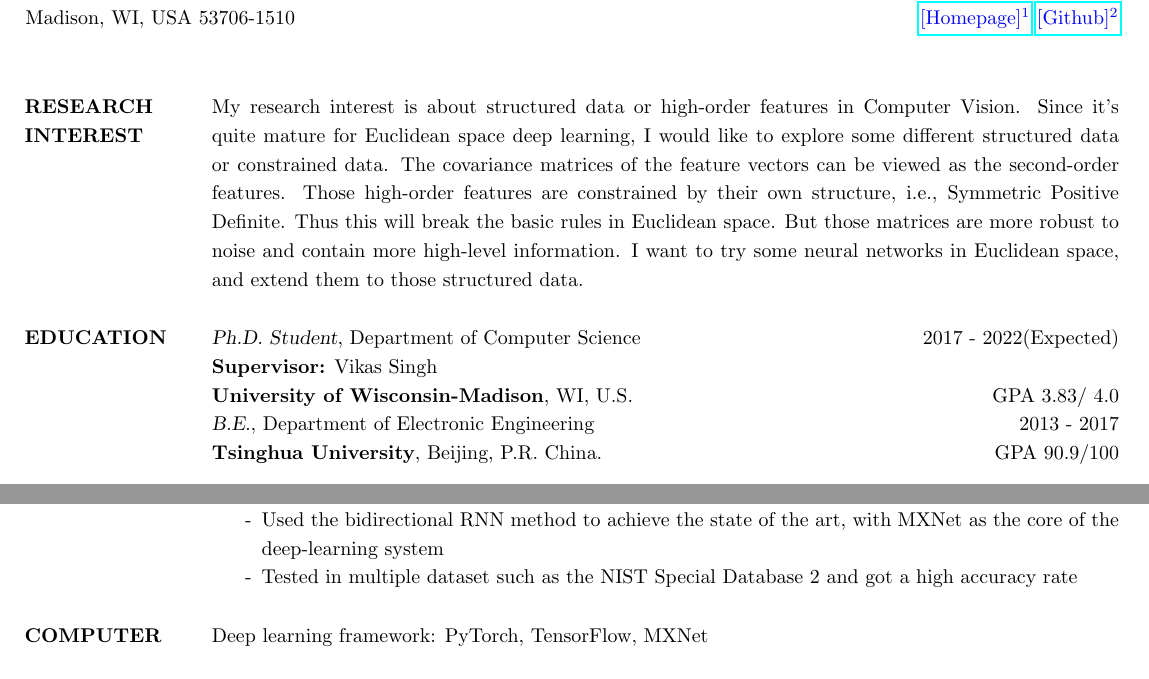
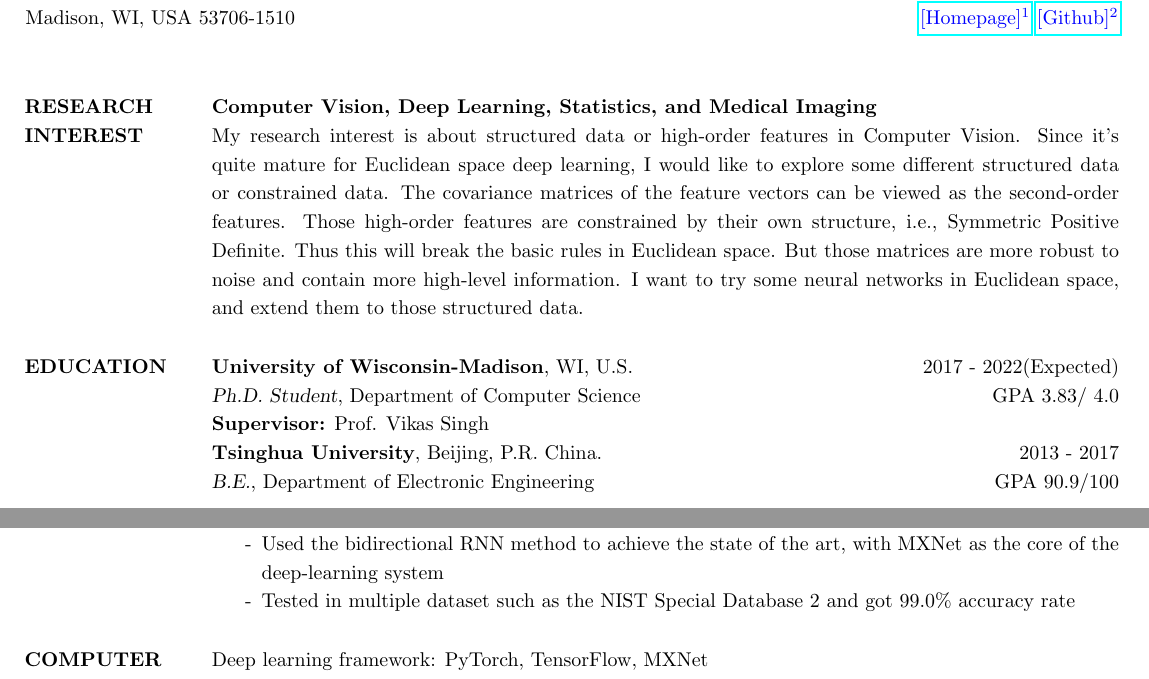
Before and after one commit to zhenxingjian/CV_Xingjian, a LaTeX CV (Xingjian_CV_UW_Madison.tex): two parts of pages 1 and 2 of 2, joined at a grey line, cut so that both start at the same text. Compiled offline with pdfLaTeX.

Commit message:
Updated time: 2020-03-28

```diff
--- a/Xingjian_CV_UW_Madison.tex
+++ b/Xingjian_CV_UW_Madison.tex
@@ -46,14 +46,15 @@
 
 \begin{resume}
 \section{RESEARCH \\ INTEREST}
+                \textbf{Computer Vision, Deep Learning, Statistics, and Medical Imaging}\\
                 My research interest is about structured data or high-order features in Computer Vision. Since it's quite mature for Euclidean space deep learning, I would like to explore some different structured data or constrained data. The covariance matrices of the feature vectors can be viewed as the second-order features. Those high-order features are constrained by their own structure, i.e., Symmetric Positive Definite. Thus this will break the basic rules in Euclidean space. But those matrices are more robust to noise and contain more high-level information. I want to try some neural networks in Euclidean space, and extend them to those structured data.
 
 \section{EDUCATION}
-                {\sl {Ph.D. Student}}, Department of Computer Science \hfill 2017 - 2022(Expected)\\
-                {\bf Supervisor:} Vikas Singh\\
-                {\bf University of Wisconsin-Madison}, WI, U.S. \hfill GPA 3.83/ 4.0\\
-                {\sl {B.E.}}, Department of Electronic Engineering \hfill 2013 - 2017\\
-                {\bf Tsinghua University}, Beijing, P.R. China. \hfill GPA 90.9/100
+                {\bf University of Wisconsin-Madison}, WI, U.S. \hfill 2017 - 2022(Expected)\\
+                {\sl {Ph.D. Student}}, Department of Computer Science \hfill GPA 3.83/ 4.0\\
+                {\bf Supervisor:} Prof. Vikas Singh\\
+                {\bf Tsinghua University}, Beijing, P.R. China. \hfill 2013 - 2017\\
+                {\sl {B.E.}}, Department of Electronic Engineering \hfill GPA 90.9/100
 
 \section{PUBLICATIONS}
                 \begin{itemize}[noitemsep,wide=0pt,leftmargin=\dimexpr\labelwidth + 2\labelsep\relax]\itemsep -0.0pt
@@ -136,7 +137,7 @@
                 \begin{itemize}\itemsep -2.2pt %reduce space between items
                  \item[-] Developed a system that detects and recognizes the form lines in pictures
                  \item[-] Used the bidirectional RNN method to achieve the state of the art, with MXNet as the core of the deep-learning system
-                 \item[-] Tested in multiple dataset such as the NIST Special Database 2 and got a high accuracy rate
+                 \item[-] Tested in multiple dataset such as the NIST Special Database 2 and got $99.0\%$ accuracy rate
                  \end{itemize}
 
 
```
Also changed, not shown: Xingjian_CV_UW_Madison.pdf, 3 other files.
